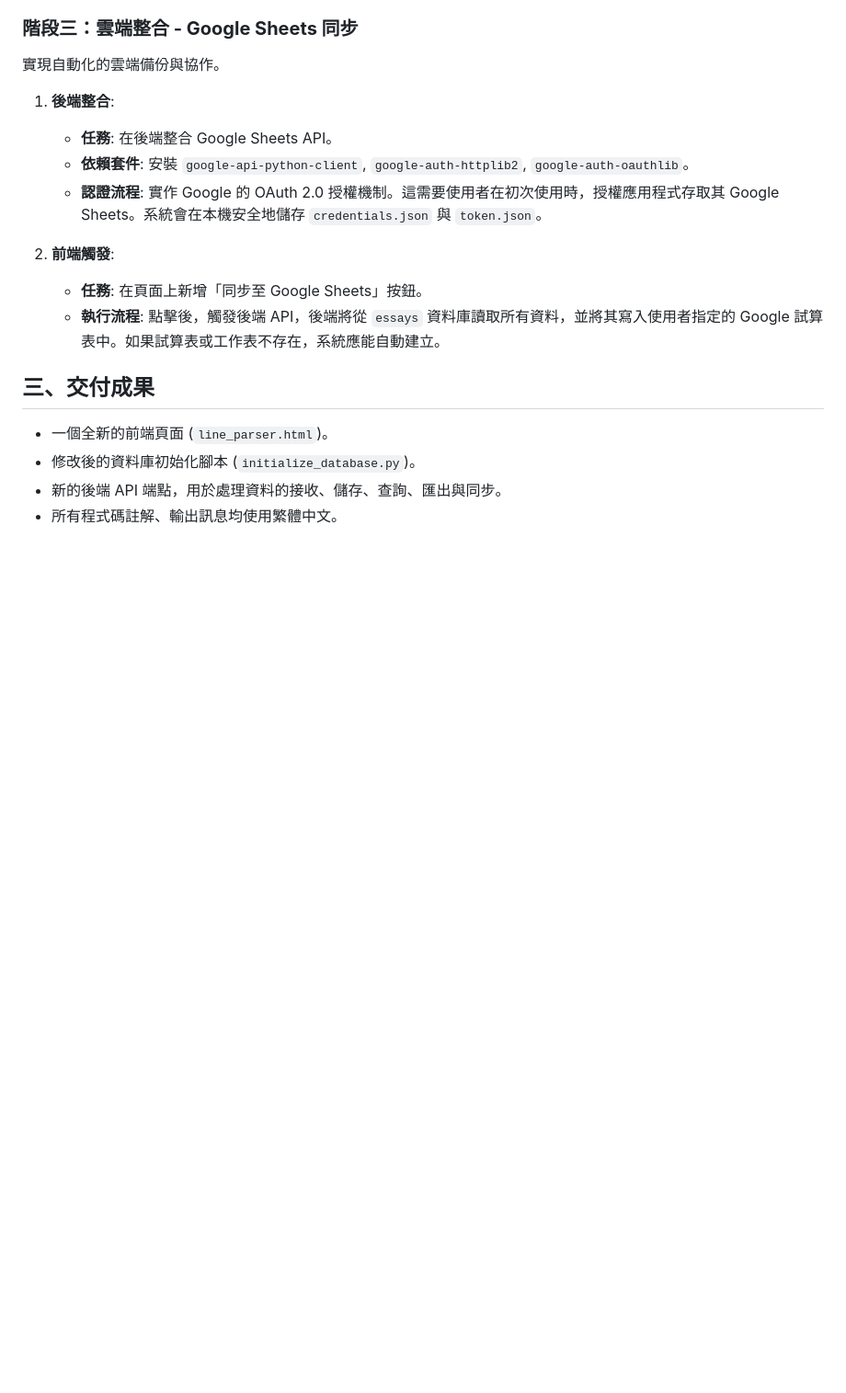
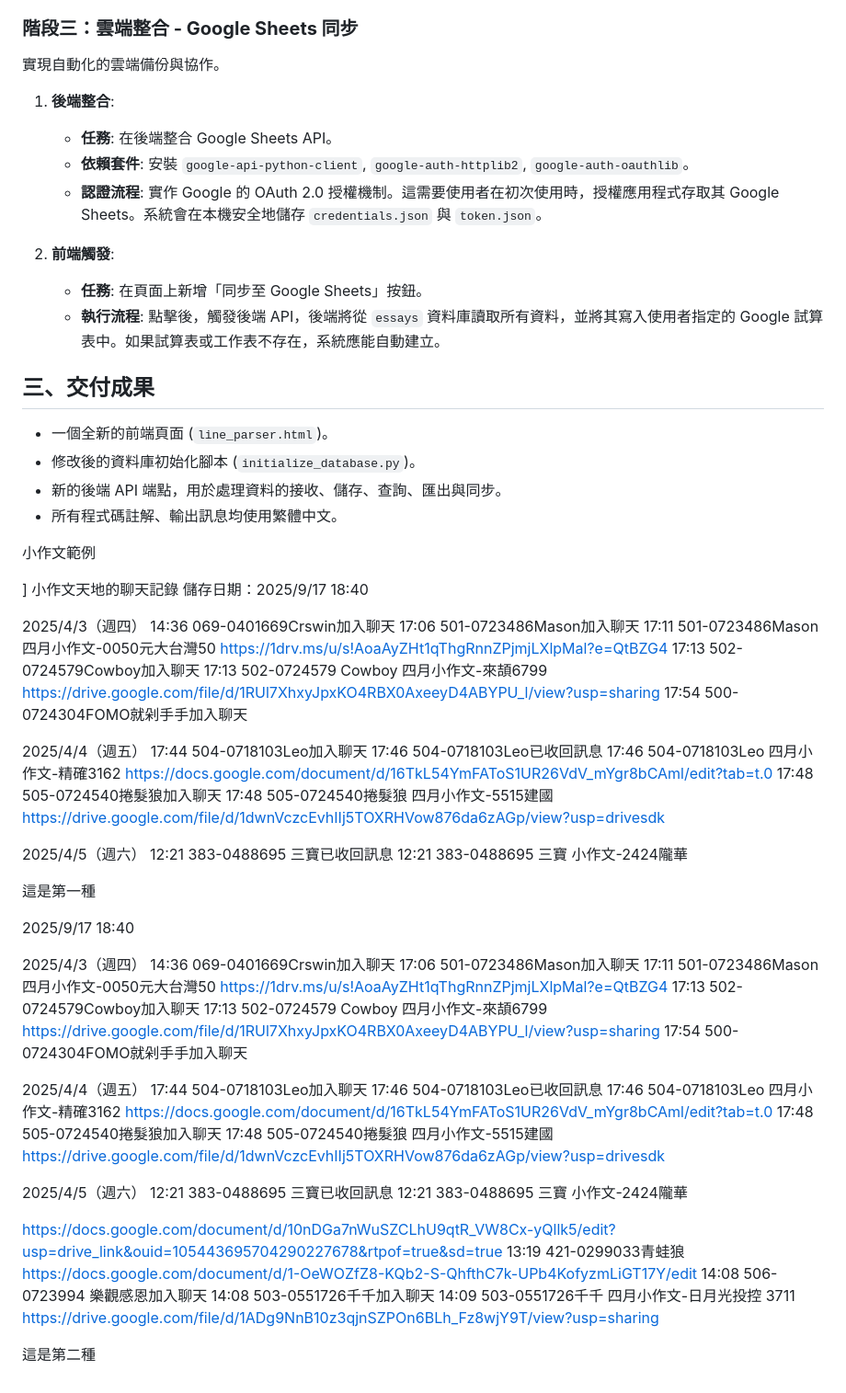
Before and after one commit to hsp1234-web/20250910, a Markdown page: plan12.md, the part around the change. Shown at 92% size. GitHub-like rendering; blank space fills up the shorter version.

```diff
--- a/plan12.md
+++ b/plan12.md
@@ -70,3 +70,27 @@
 *   修改後的資料庫初始化腳本 (`initialize_database.py`)。
 *   新的後端 API 端點，用於處理資料的接收、儲存、查詢、匯出與同步。
 *   所有程式碼註解、輸出訊息均使用繁體中文。
+
+小作文範例
+
+] 小作文天地的聊天記錄 儲存日期：2025/9/17 18:40
+
+2025/4/3（週四） 14:36 069-0401669Crswin加入聊天 17:06 501-0723486Mason加入聊天 17:11 501-0723486Mason 四月小作文-0050元大台灣50 https://1drv.ms/u/s!AoaAyZHt1qThgRnnZPjmjLXlpMal?e=QtBZG4 17:13 502-0724579Cowboy加入聊天 17:13 502-0724579 Cowboy 四月小作文-來頡6799 https://drive.google.com/file/d/1RUl7XhxyJpxKO4RBX0AxeeyD4ABYPU_l/view?usp=sharing 17:54 500-0724304FOMO就剁手手加入聊天
+
+2025/4/4（週五） 17:44 504-0718103Leo加入聊天 17:46 504-0718103Leo已收回訊息 17:46 504-0718103Leo 四月小作文-精確3162 https://docs.google.com/document/d/16TkL54YmFAToS1UR26VdV_mYgr8bCAml/edit?tab=t.0 17:48 505-0724540捲髮狼加入聊天 17:48 505-0724540捲髮狼 四月小作文-5515建國 https://drive.google.com/file/d/1dwnVczcEvhIIj5TOXRHVow876da6zAGp/view?usp=drivesdk
+
+2025/4/5（週六） 12:21 383-0488695 三寶已收回訊息 12:21 383-0488695 三寶 小作文-2424隴華
+
+這是第一種
+
+2025/9/17 18:40
+
+2025/4/3（週四） 14:36 069-0401669Crswin加入聊天 17:06 501-0723486Mason加入聊天 17:11 501-0723486Mason 四月小作文-0050元大台灣50 https://1drv.ms/u/s!AoaAyZHt1qThgRnnZPjmjLXlpMal?e=QtBZG4 17:13 502-0724579Cowboy加入聊天 17:13 502-0724579 Cowboy 四月小作文-來頡6799 https://drive.google.com/file/d/1RUl7XhxyJpxKO4RBX0AxeeyD4ABYPU_l/view?usp=sharing 17:54 500-0724304FOMO就剁手手加入聊天
+
+2025/4/4（週五） 17:44 504-0718103Leo加入聊天 17:46 504-0718103Leo已收回訊息 17:46 504-0718103Leo 四月小作文-精確3162 https://docs.google.com/document/d/16TkL54YmFAToS1UR26VdV_mYgr8bCAml/edit?tab=t.0 17:48 505-0724540捲髮狼加入聊天 17:48 505-0724540捲髮狼 四月小作文-5515建國 https://drive.google.com/file/d/1dwnVczcEvhIIj5TOXRHVow876da6zAGp/view?usp=drivesdk
+
+2025/4/5（週六） 12:21 383-0488695 三寶已收回訊息 12:21 383-0488695 三寶 小作文-2424隴華
+
+https://docs.google.com/document/d/10nDGa7nWuSZCLhU9qtR_VW8Cx-yQllk5/edit?usp=drive_link&ouid=105443695704290227678&rtpof=true&sd=true 13:19 421-0299033青蛙狼 https://docs.google.com/document/d/1-OeWOZfZ8-KQb2-S-QhfthC7k-UPb4KofyzmLiGT17Y/edit 14:08 506-0723994 樂觀感恩加入聊天 14:08 503-0551726千千加入聊天 14:09 503-0551726千千 四月小作文-日月光投控 3711 https://drive.google.com/file/d/1ADg9NnB10z3qjnSZPOn6BLh_Fz8wjY9T/view?usp=sharing
+
+這是第二種
```
